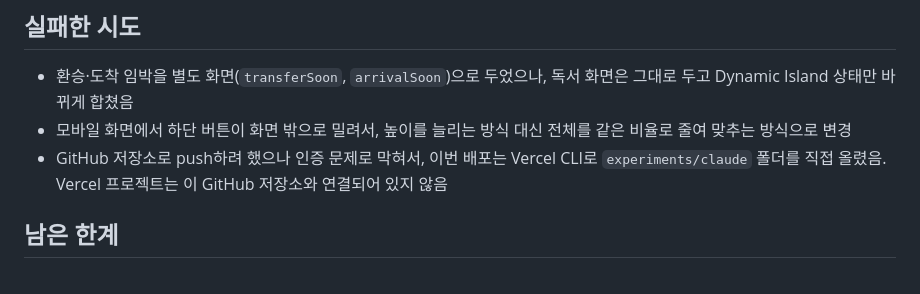
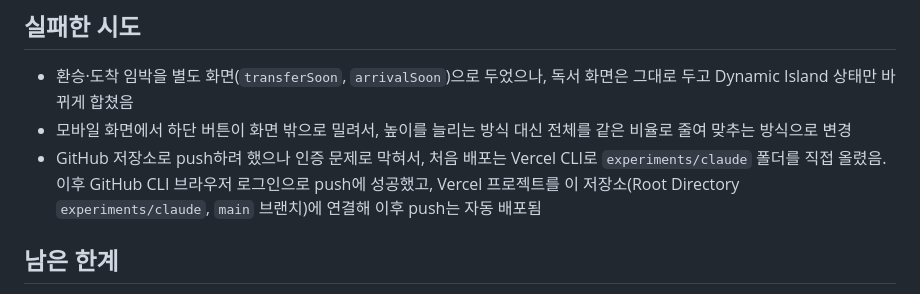
Before and after one commit to katie031118/wk6-deadline-app, a Markdown page: README.md, the part around the change. Rendered like a GitHub page.

Commit message:
Vercel 배포 링크 및 연결 상태 업데이트
Co-Authored-By: Claude Sonnet 5.5 <noreply@anthropic.com>

```diff
--- a/README.md
+++ b/README.md
@@ -39,7 +39,7 @@
 ## 실패한 시도
 - 환승·도착 임박을 별도 화면(`transferSoon`, `arrivalSoon`)으로 두었으나, 독서 화면은 그대로 두고 Dynamic Island 상태만 바뀌게 합쳤음
 - 모바일 화면에서 하단 버튼이 화면 밖으로 밀려서, 높이를 늘리는 방식 대신 전체를 같은 비율로 줄여 맞추는 방식으로 변경
-- GitHub 저장소로 push하려 했으나 인증 문제로 막혀서, 이번 배포는 Vercel CLI로 `experiments/claude` 폴더를 직접 올렸음. Vercel 프로젝트는 이 GitHub 저장소와 연결되어 있지 않음
+- GitHub 저장소로 push하려 했으나 인증 문제로 막혀서, 처음 배포는 Vercel CLI로 `experiments/claude` 폴더를 직접 올렸음. 이후 GitHub CLI 브라우저 로그인으로 push에 성공했고, Vercel 프로젝트를 이 저장소(Root Directory `experiments/claude`, `main` 브랜치)에 연결해 이후 push는 자동 배포됨
 
 ## 남은 한계
 - 위치·환승·탑승·도착 감지와 밀리의 서재 앱 실행은 구현하지 않고 시뮬레이션함. 환승 3/2/1분과 도착 시간은 시연용으로 압축한 시간
```
